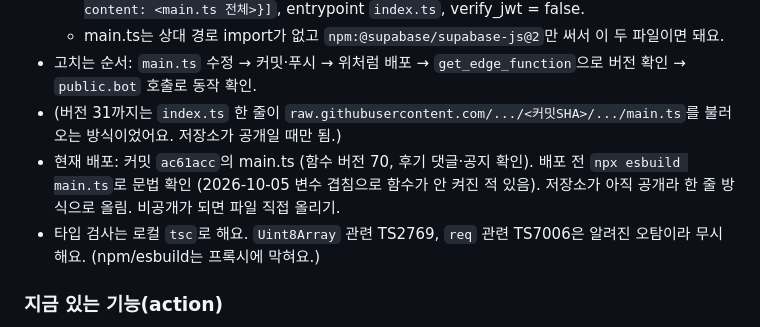
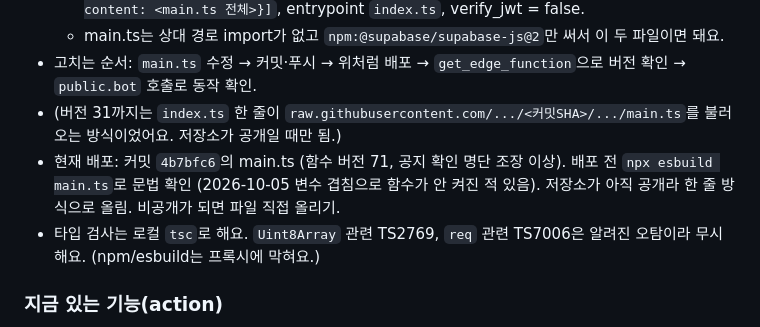
Before and after one commit to kjLeE7/broadcast-attend, a Markdown page: CLAUDE.md, the part around the change. Drawn GitHub-style.

Commit message:
CLAUDE.md: 배포 버전
Co-Authored-By: Claude Opus 5.5 <noreply@anthropic.com>

```diff
--- a/CLAUDE.md
+++ b/CLAUDE.md
@@ -157,7 +157,7 @@
   - main.ts는 상대 경로 import가 없고 `npm:@supabase/supabase-js@2`만 써서 이 두 파일이면 돼요.
 - 고치는 순서: `main.ts` 수정 → 커밋·푸시 → 위처럼 배포 → `get_edge_function`으로 버전 확인 → `public.bot` 호출로 동작 확인.
 - (버전 31까지는 `index.ts` 한 줄이 `raw.githubusercontent.com/.../<커밋SHA>/.../main.ts`를 불러오는 방식이었어요. 저장소가 공개일 때만 됨.)
-- 현재 배포: 커밋 `ac61acc`의 main.ts (함수 버전 70, 후기 댓글·공지 확인). 배포 전 `npx esbuild main.ts`로 문법 확인 (2026-10-05 변수 겹침으로 함수가 안 켜진 적 있음). 저장소가 아직 공개라 한 줄 방식으로 올림. 비공개가 되면 파일 직접 올리기.
+- 현재 배포: 커밋 `4b7bfc6`의 main.ts (함수 버전 71, 공지 확인 명단 조장 이상). 배포 전 `npx esbuild main.ts`로 문법 확인 (2026-10-05 변수 겹침으로 함수가 안 켜진 적 있음). 저장소가 아직 공개라 한 줄 방식으로 올림. 비공개가 되면 파일 직접 올리기.
 - 타입 검사는 로컬 `tsc`로 해요. `Uint8Array` 관련 TS2769, `req` 관련 TS7006은 알려진 오탐이라 무시해요. (npm/esbuild는 프록시에 막혀요.)
 
 ### 지금 있는 기능(action)
```
